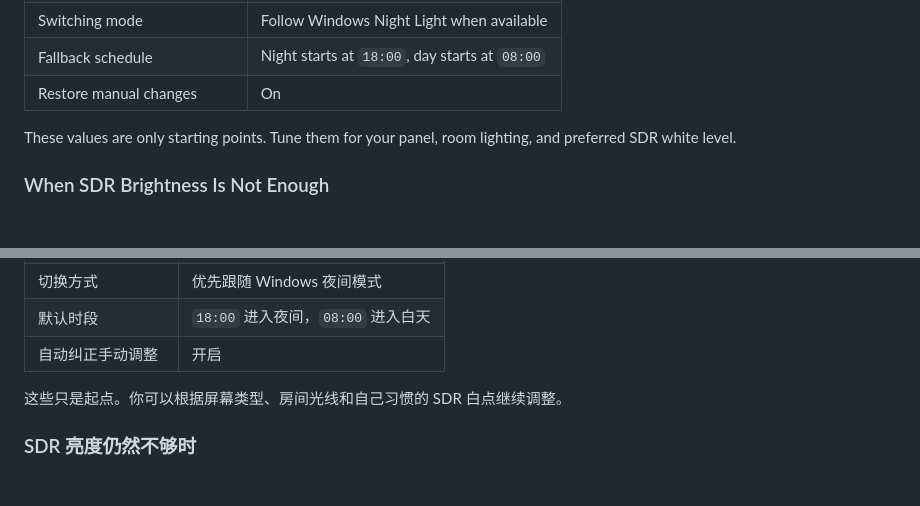
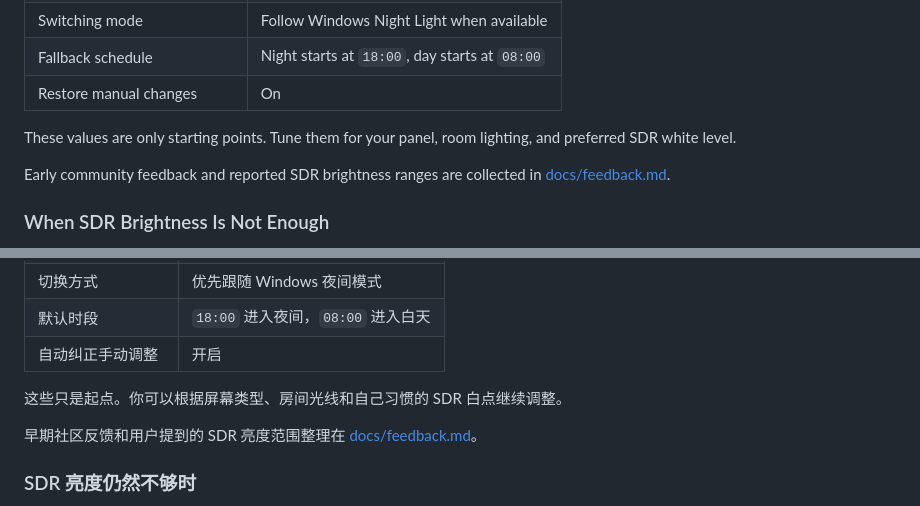
Before and after one commit to yinjunonly/hdr-sdr-brightness, a Markdown page: README.md, 2 parts joined by grey strips. GitHub-like rendering; blank space fills up the shorter version.

Commit message:
Document early user feedback

```diff
--- a/README.md
+++ b/README.md
@@ -70,6 +70,8 @@ Small interactions are kept responsive and restrained: buttons and controls reac
 | Restore manual changes | On |
 
 These values are only starting points. Tune them for your panel, room lighting, and preferred SDR white level.
+
+Early community feedback and reported SDR brightness ranges are collected in [docs/feedback.md](docs/feedback.md).
 
 ### When SDR Brightness Is Not Enough
 
@@ -248,6 +250,8 @@ HDR SDR 亮度助手的设计目标是日常使用足够简单：打开后设置
 
 这些只是起点。你可以根据屏幕类型、房间光线和自己习惯的 SDR 白点继续调整。
 
+早期社区反馈和用户提到的 SDR 亮度范围整理在 [docs/feedback.md](docs/feedback.md)。
+
 ### SDR 亮度仍然不够时
 
 本工具调整的是 HDR 开启时 Windows 的 **SDR 内容亮度**。如果调整 SDR 亮度后，屏幕仍然发灰、高光过曝、峰值亮度不准，或 HDR 整体观感仍然异常，建议同时使用微软官方 **Windows HDR Calibration** 应用进行 HDR 校准：
```
Also changed, not shown: docs/feedback.md (added, +85 -0 lines).
